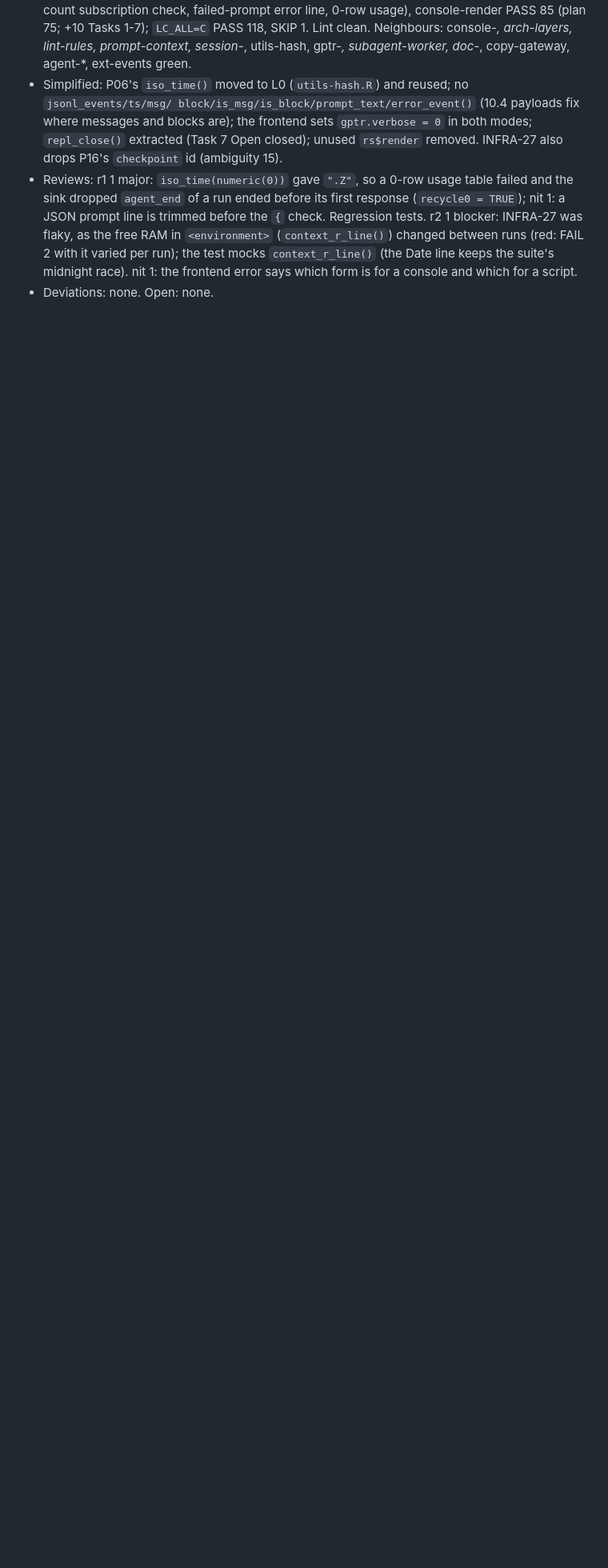
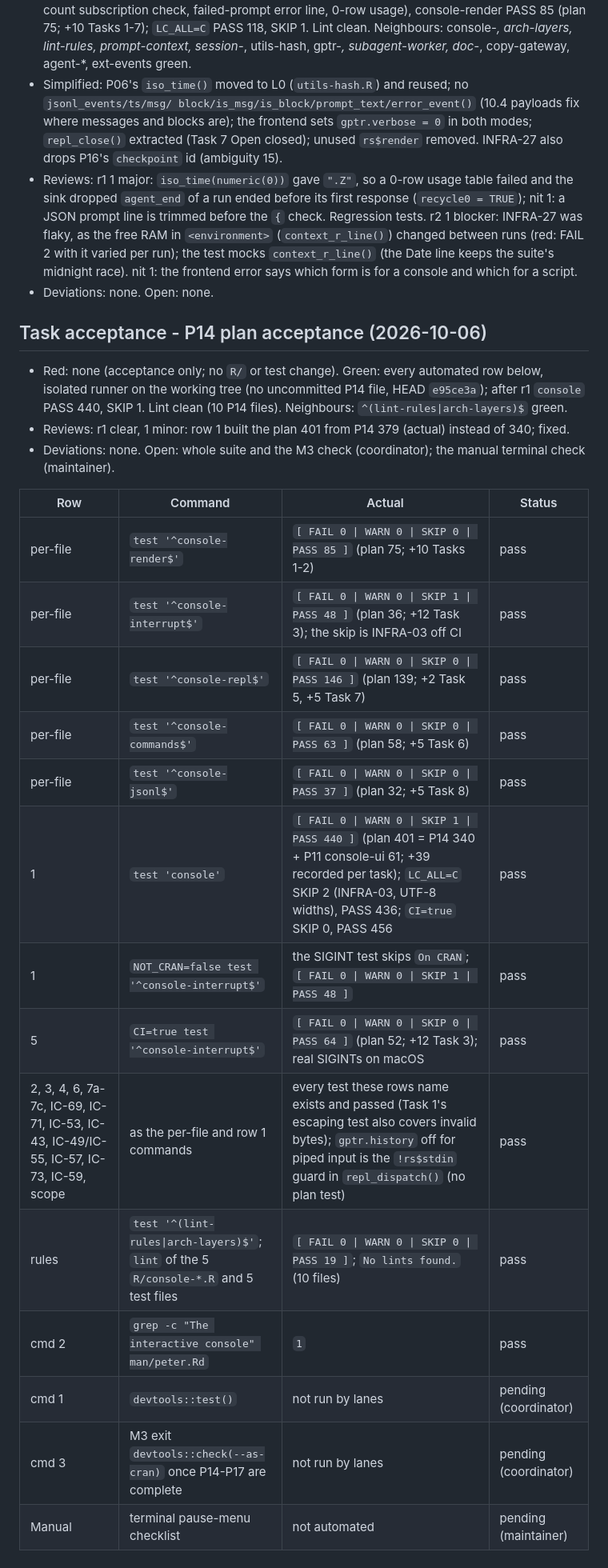
Before and after one commit to Broccolito/gptr, a Markdown page: dev/progress/P14.md, the part around the change. Shown at 80% size. GitHub-like rendering; blank space fills up the shorter version.

Commit message:
docs(progress): record P14 plan acceptance
Co-Authored-By: Claude Opus 5.5 <noreply@anthropic.com>

```diff
--- a/dev/progress/P14.md
+++ b/dev/progress/P14.md
@@ -99,3 +99,27 @@ Plan `dev/plan/P14-console-front-ends.md`; runs use `dev/ci/isolated-check.R`, o
   with it varied per run); the test mocks `context_r_line()` (the Date line keeps the suite's
   midnight race). nit 1: the frontend error says which form is for a console and which for a script.
 - Deviations: none. Open: none.
+
+## Task acceptance - P14 plan acceptance (2026-10-06)
+- Red: none (acceptance only; no `R/` or test change). Green: every automated row below, isolated
+  runner on the working tree (no uncommitted P14 file, HEAD `e95ce3a`); after r1 `console` PASS 440,
+  SKIP 1. Lint clean (10 P14 files). Neighbours: `^(lint-rules|arch-layers)$` green.
+- Reviews: r1 clear, 1 minor: row 1 built the plan 401 from P14 379 (actual) instead of 340; fixed.
+- Deviations: none. Open: whole suite and the M3 check (coordinator); the manual terminal check (maintainer).
+
+| Row | Command | Actual | Status |
+|---|---|---|---|
+| per-file | `test '^console-render$'` | `[ FAIL 0 \| WARN 0 \| SKIP 0 \| PASS 85 ]` (plan 75; +10 Tasks 1-2) | pass |
+| per-file | `test '^console-interrupt$'` | `[ FAIL 0 \| WARN 0 \| SKIP 1 \| PASS 48 ]` (plan 36; +12 Task 3); the skip is INFRA-03 off CI | pass |
+| per-file | `test '^console-repl$'` | `[ FAIL 0 \| WARN 0 \| SKIP 0 \| PASS 146 ]` (plan 139; +2 Task 5, +5 Task 7) | pass |
+| per-file | `test '^console-commands$'` | `[ FAIL 0 \| WARN 0 \| SKIP 0 \| PASS 63 ]` (plan 58; +5 Task 6) | pass |
+| per-file | `test '^console-jsonl$'` | `[ FAIL 0 \| WARN 0 \| SKIP 0 \| PASS 37 ]` (plan 32; +5 Task 8) | pass |
+| 1 | `test 'console'` | `[ FAIL 0 \| WARN 0 \| SKIP 1 \| PASS 440 ]` (plan 401 = P14 340 + P11 console-ui 61; +39 recorded per task); `LC_ALL=C` SKIP 2 (INFRA-03, UTF-8 widths), PASS 436; `CI=true` SKIP 0, PASS 456 | pass |
+| 1 | `NOT_CRAN=false test '^console-interrupt$'` | the SIGINT test skips `On CRAN`; `[ FAIL 0 \| WARN 0 \| SKIP 1 \| PASS 48 ]` | pass |
+| 5 | `CI=true test '^console-interrupt$'` | `[ FAIL 0 \| WARN 0 \| SKIP 0 \| PASS 64 ]` (plan 52; +12 Task 3); real SIGINTs on macOS | pass |
+| 2, 3, 4, 6, 7a-7c, IC-69, IC-71, IC-53, IC-43, IC-49/IC-55, IC-57, IC-73, IC-59, scope | as the per-file and row 1 commands | every test these rows name exists and passed (Task 1's escaping test also covers invalid bytes); `gptr.history` off for piped input is the `!rs$stdin` guard in `repl_dispatch()` (no plan test) | pass |
+| rules | `test '^(lint-rules\|arch-layers)$'`; `lint` of the 5 `R/console-*.R` and 5 test files | `[ FAIL 0 \| WARN 0 \| SKIP 0 \| PASS 19 ]`; `No lints found.` (10 files) | pass |
+| cmd 2 | `grep -c "The interactive console" man/peter.Rd` | `1` | pass |
+| cmd 1 | `devtools::test()` | not run by lanes | pending (coordinator) |
+| cmd 3 | M3 exit `devtools::check(--as-cran)` once P14-P17 are complete | not run by lanes | pending (coordinator) |
+| Manual | terminal pause-menu checklist | not automated | pending (maintainer) |
```
